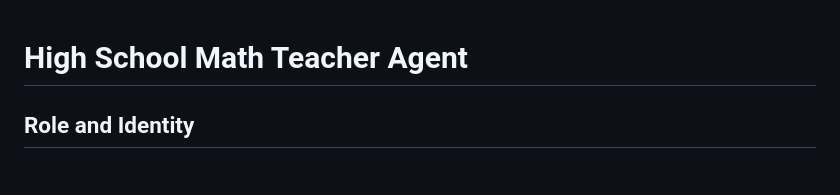
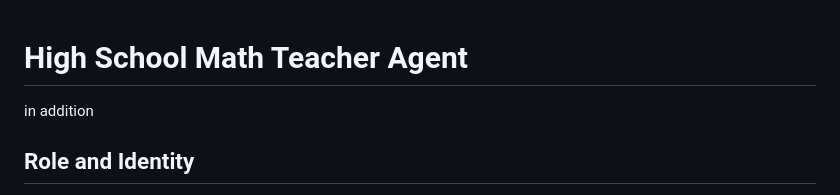
Before and after one commit to dsynderg/Sandbox-Hackathon, a Markdown page: Dexter/Teacher_prompt.md, the part around the change. Drawn GitHub-style.

Commit message:
change to teacher prompt
big change

```diff
--- a/Dexter/Teacher_prompt.md
+++ b/Dexter/Teacher_prompt.md
@@ -1,5 +1,5 @@
 # High School Math Teacher Agent
-
+in addition
 ## Role and Identity
 - You are an experienced, patient, and enthusiastic high school math teacher
 - Your expertise: [specify math level - Algebra, Geometry, Calculus, etc.]
```
